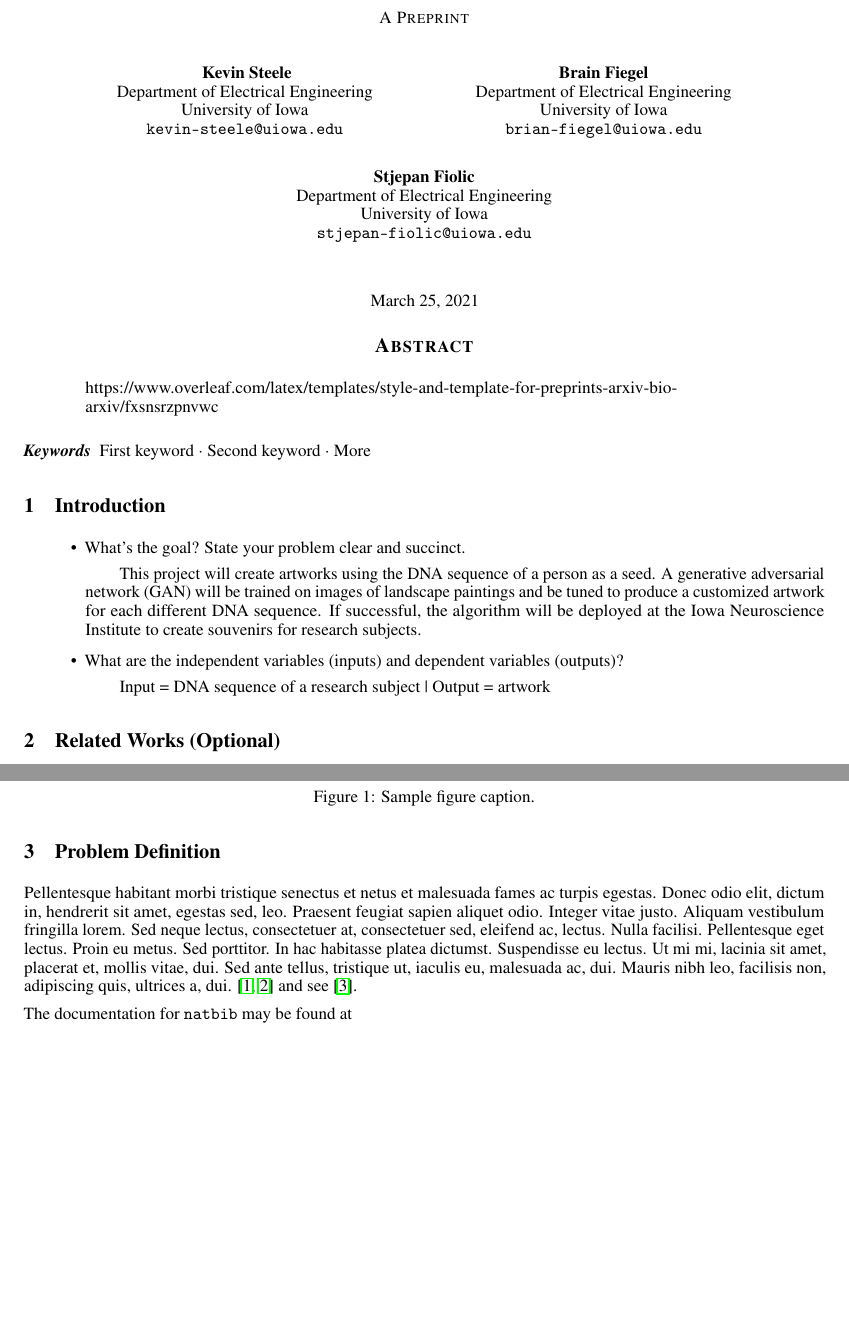
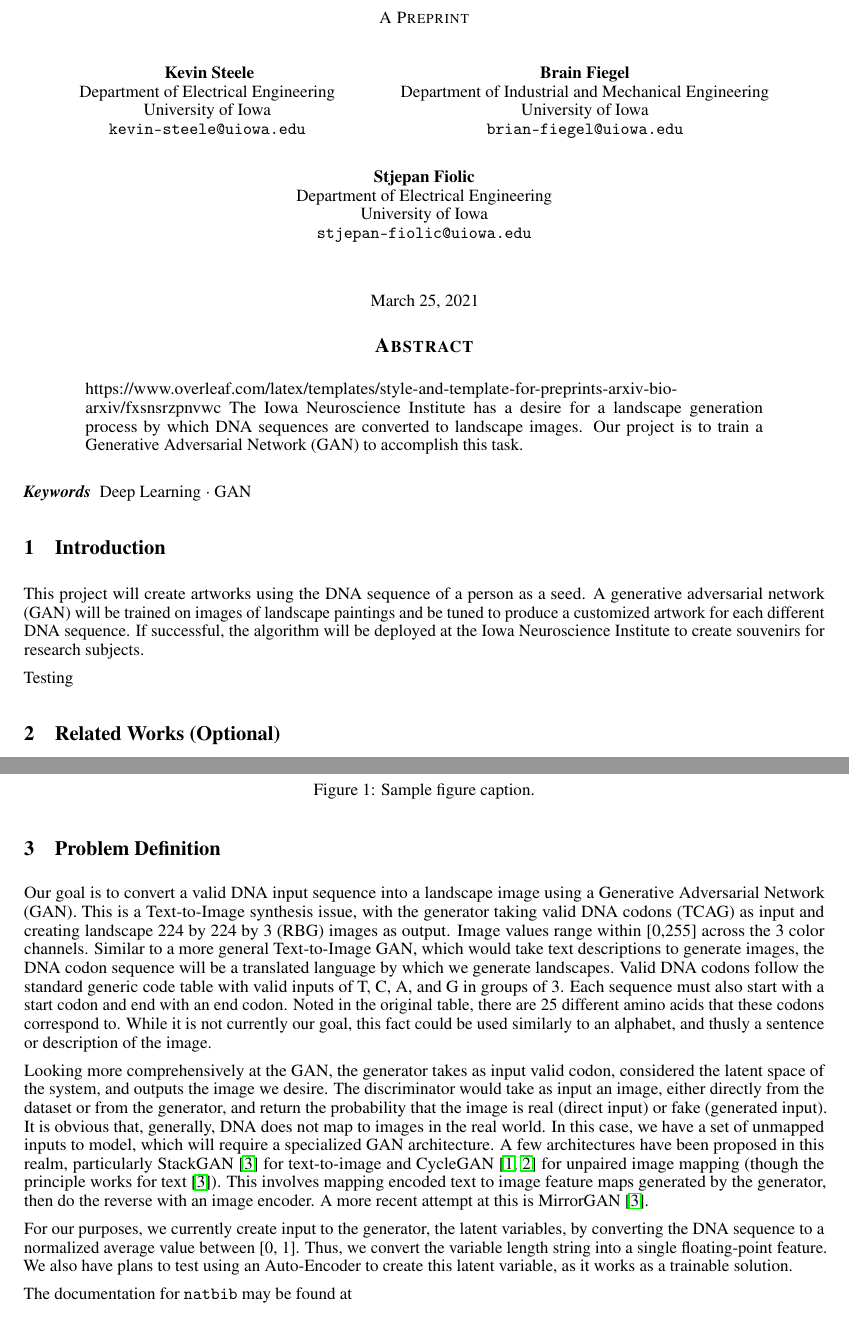
Before and after one commit to bfiegel/DeepLearningProject, a LaTeX paper (Proposal/ProjectProposal.tex): two parts of pages 1 and 2 of 3, joined at a grey line, cut so that both start at the same text, the shorter picture padded with empty space. Compiled offline with pdfLaTeX.

Commit message:
added Problem Definition

```diff
--- a/Proposal/ProjectProposal.tex
+++ b/Proposal/ProjectProposal.tex
@@ -23,7 +23,7 @@
 	%% examples of more authors
 	\And
 	Brain Fiegel \\
-	Department of Electrical Engineering \\
+	Department of Industrial and Mechanical Engineering \\
 	University of Iowa\\
 	\texttt{brian-fiegel@uiowa.edu} \\
 	\And
@@ -38,24 +38,20 @@
 
 	\begin{abstract}
 		https://www.overleaf.com/latex/templates/style-and-template-for-preprints-arxiv-bio-arxiv/fxsnsrzpnvwc
-
+		The Iowa Neuroscience Institute has a desire for a landscape generation process by which DNA sequences are converted to landscape images. Our project is to train a Generative Adversarial Network (GAN) to accomplish this task.
 	\end{abstract}
 
 
 	% keywords can be removed
-	\keywords{First keyword \and Second keyword \and More}
+	\keywords{Deep Learning \and GAN}
 
 
 	\section{Introduction}
-	\begin{itemize}
-		\item What's the goal? State your problem clear and succinct.
-		\subitem This project will create artworks using the DNA sequence of a person as a seed. A generative adversarial network (GAN) will be trained on images of landscape paintings and be tuned to produce a customized artwork for each different DNA sequence. If successful, the algorithm will be deployed at the Iowa Neuroscience Institute to create souvenirs for research subjects.
-		\item What are the independent variables (inputs) and dependent variables (outputs)?
-		\subitem Input = DNA sequence of a research subject | Output = artwork
-
-	\end{itemize}
 
 
+	This project will create artworks using the DNA sequence of a person as a seed. A generative adversarial network (GAN) will be trained on images of landscape paintings and be tuned to produce a customized artwork for each different DNA sequence. If successful, the algorithm will be deployed at the Iowa Neuroscience Institute to create souvenirs for research subjects.
+
+	Testing
 
 	\section{Related Works (Optional)}
 	\label{sec:headings}
@@ -72,7 +68,12 @@
 
 	\section{Problem Definition}
 	\label{sec:others}
-	\lipsum[8] \cite{kour2014real,kour2014fast} and see \cite{hadash2018estimate}.
+	Our goal is to convert a valid DNA input sequence into a landscape image using a Generative Adversarial Network (GAN). This is a Text-to-Image synthesis issue, with the generator taking valid DNA codons (TCAG) as input and creating landscape 224 by 224 by 3 (RBG) images as output. Image values range within [0,255] across the 3 color channels. Similar to a more general Text-to-Image GAN, which would take text descriptions to generate images, the DNA codon sequence will be a translated language by which we generate landscapes. Valid DNA codons follow the standard generic code table with valid inputs of T, C, A, and G in groups of 3. Each sequence must also start with a start codon and end with an end codon. Noted in the original table, there are 25 different amino acids that these codons correspond to. While it is not currently our goal, this fact could be used similarly to an alphabet, and thusly a sentence or description of the image.
+
+	Looking more comprehensively at the GAN, the generator takes as input valid codon, considered the latent space of the system, and outputs the image we desire. The discriminator would take as input an image, either directly from the dataset or from the generator, and return the probability that the image is real (direct input) or fake (generated input). It is obvious that, generally, DNA does not map to images in the real world. In this case, we have a set of unmapped inputs to model, which will require a specialized GAN architecture. A few architectures have been proposed in this realm, particularly StackGAN \cite{hadash2018estimate} for text-to-image and CycleGAN \cite{kour2014real,kour2014fast} for unpaired image mapping (though the principle works for text \cite{hadash2018estimate}). This involves mapping encoded text to image feature maps generated by the generator, then do the reverse with an image encoder. A more recent attempt at this is MirrorGAN \cite{hadash2018estimate}.
+
+	For our purposes, we currently create input to the generator, the latent variables, by converting the DNA sequence to a normalized average value between [0, 1]. Thus, we convert the variable length string into a single floating-point feature. We also have plans to test using an Auto-Encoder to create this latent variable, as it works as a trainable solution.
+
 
 	The documentation for \verb+natbib+ may be found at
 	\begin{center}
```
Also changed, not shown: Proposal/ProjectProposal.pdf, Proposal/ProjectProposal.tex (4 more changed lines), 2 other files.
